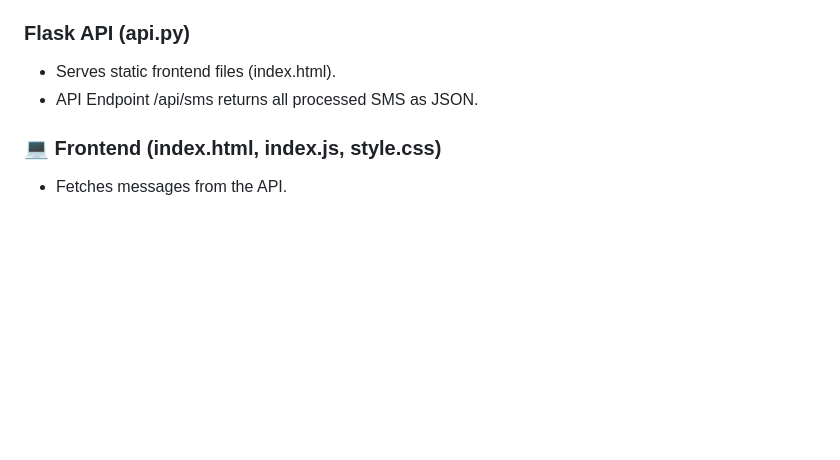
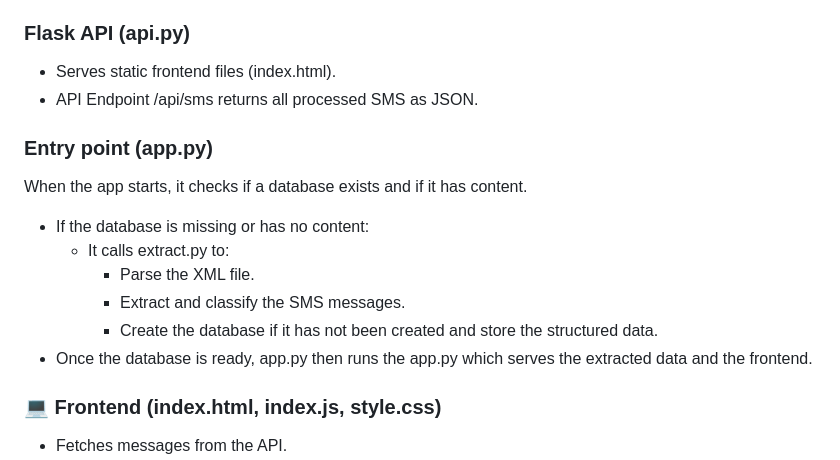
Before and after one commit to NK-Adeodatus/Summative-Assignment---MoMo-Data-Analysis, a Markdown page: README.md, the part around the change. Drawn GitHub-style; blank space fills up the shorter version.

Commit message:
improved README

```diff
--- a/README.md
+++ b/README.md
@@ -93,6 +93,16 @@ http://127.0.0.1:5000/
 - Serves static frontend files (index.html).
 - API Endpoint /api/sms returns all processed SMS as JSON.
 
+### Entry point (app.py)
+
+When the app starts, it checks if a database exists and if it has content.
+- If the database is missing or has no content:
+    - It calls extract.py to:
+        - Parse the XML file.
+        - Extract and classify the SMS messages.
+        - Create the database if it has not been created and store the structured data.
+- Once the database is ready, app.py then runs the app.py which serves the extracted data and the frontend.
+
 ### 💻 Frontend (index.html, index.js, style.css)
 
 - Fetches messages from the API.
```
